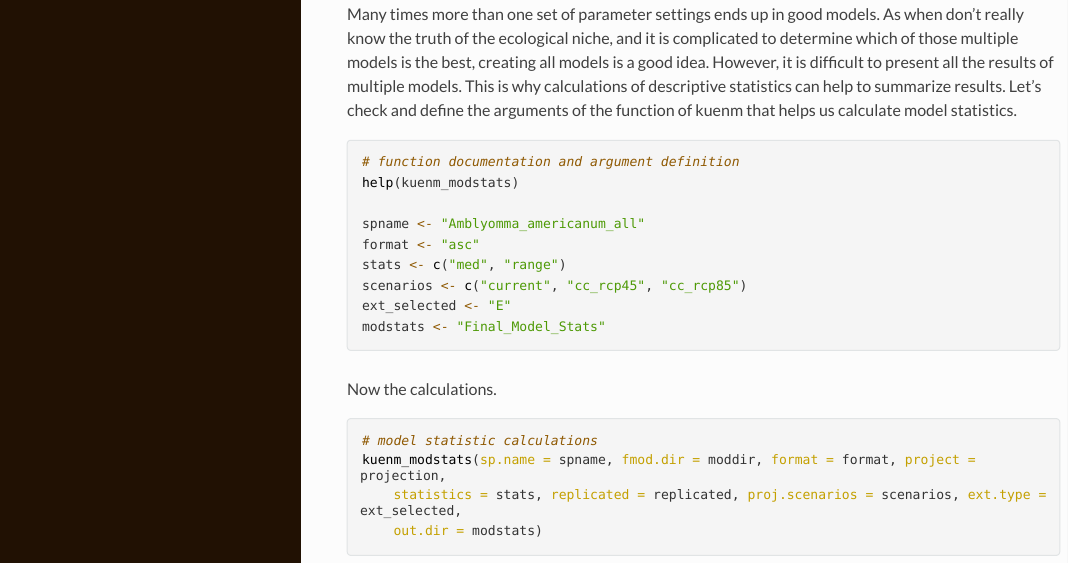
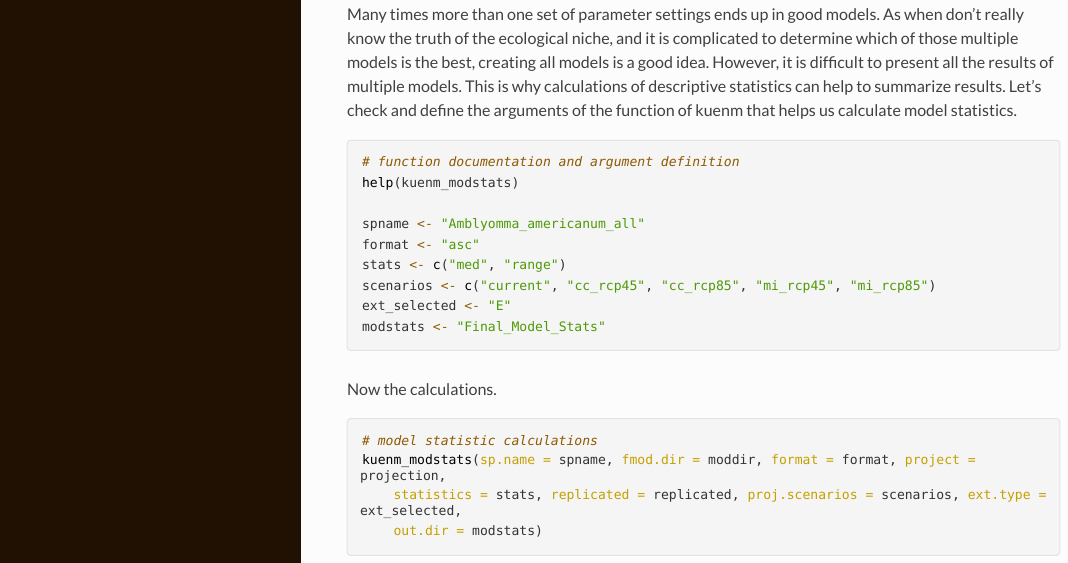
Before and after one commit to marlonecobos/ASM_course, an R Markdown document (kuenm_practice/kuenm_practice.Rmd): the page in a window 1100 px wide, from 6820 px down. The pictures show the output file kuenm_practice/kuenm_practice.html that the author committed with the source, opened offline; long lines of code are wrapped.

Commit message:
new projection scenarios and modifications to consider them

````diff
--- a/kuenm_practice/kuenm_practice.Rmd
+++ b/kuenm_practice/kuenm_practice.Rmd
@@ -312,7 +312,7 @@ help(kuenm_modstats)
 spname <- "Amblyomma_americanum_all"
 format <- "asc"
 stats <- c("med", "range")
-scenarios <- c("current", "cc_rcp45", "cc_rcp85")
+scenarios <- c("current", "cc_rcp45", "cc_rcp85", "mi_rcp45", "mi_rcp85")
 ext_selected <- "E"
 modstats <- "Final_Model_Stats"
 ```
````
Also changed, not shown: kuenm_practice/kuenm_practice.html, 1 other file.
